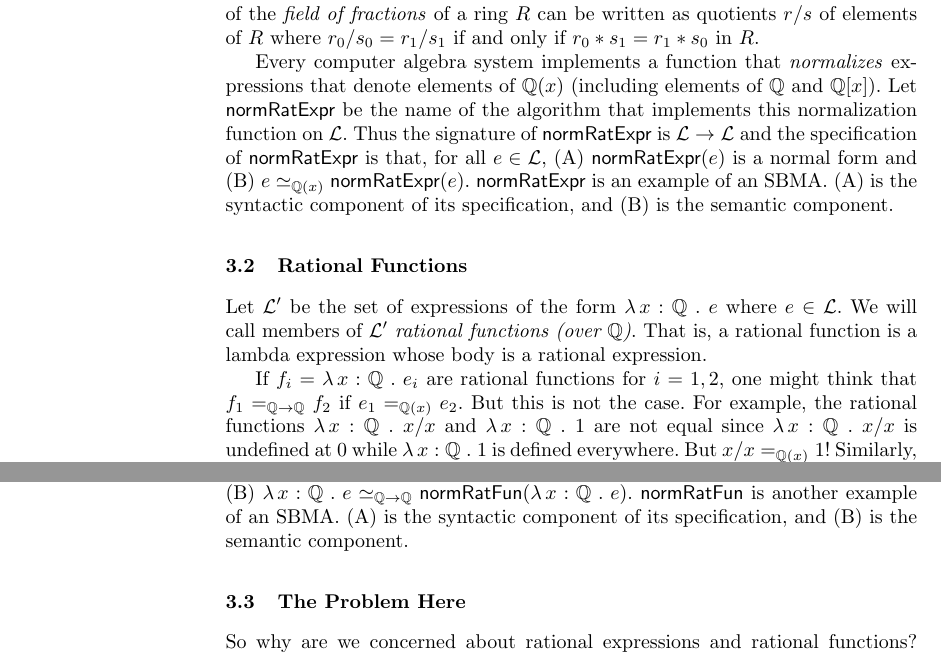
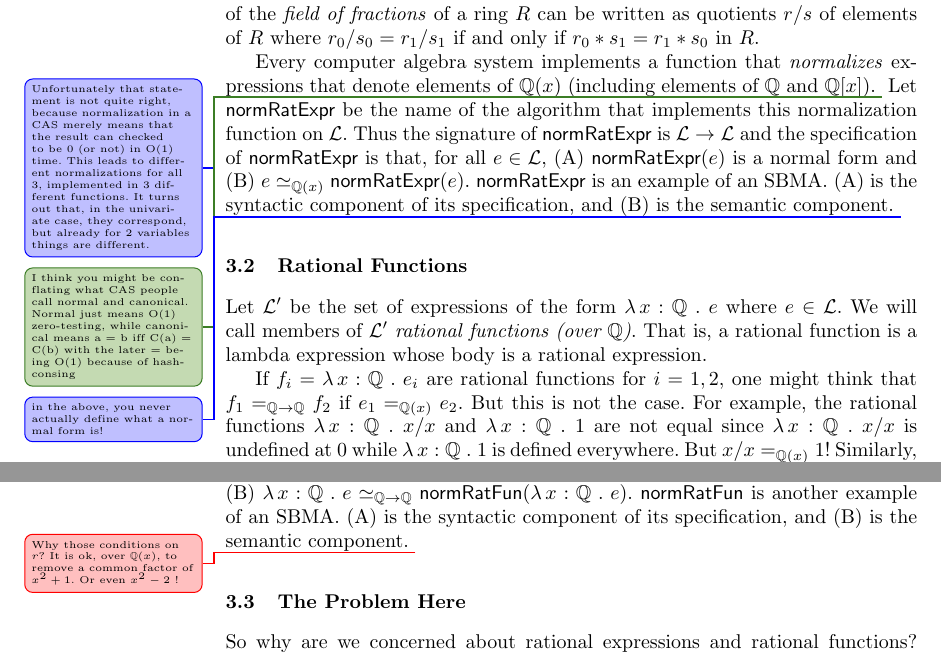
Before and after one commit to JacquesCarette/MathScheme, a LaTeX thesis (papers/specifying-sym-comp/towards-spec-sym-comp.tex): two parts of page 2 of 4, joined at a grey line, cut so that both start at the same text. Compiled offline with pdfLaTeX.

Commit message:
add a bunch of comments

```diff
--- a/papers/specifying-sym-comp/towards-spec-sym-comp.tex
+++ b/papers/specifying-sym-comp/towards-spec-sym-comp.tex
@@ -157,13 +157,24 @@ $r_0/s_0 = r_1/s_1$ if and only if $r_0 * s_1 = r_1 * s_0$ in $R$.
 
 Every computer algebra system implements a function that
 \emph{normalizes} expressions that denote elements of $\QQ(x)$
-(including elements of $\QQ$ and $\QQ[x]$).  Let {\NRE} be the name of
+(including elements of $\QQ$ and $\QQ[x]$).  \change{Unfortunately
+that statement is not quite right, because normalization in a CAS merely means
+that the result can checked to be 0 (or not) in O(1) time. This leads
+to different normalizations for all 3, implemented in 3 different
+functions. It turns out that, in the univariate case, they correspond,
+but already for 2 variables things are different.}
+\info{I think you might be conflating what CAS people call normal and
+canonical. Normal just means O(1) zero-testing, while canonical means
+a = b iff C(a) = C(b) with the later = being O(1) because of
+hash-consing}
+Let {\NRE} be the name of
 the algorithm that implements this normalization function on $\Lang$.
 Thus the signature of $\NRE$ is $\Lang \rightarrow \Lang$ and the
 specification of $\NRE$ is that, for all $e \in \Lang$, (A) $\NRE(e)$
 is a normal form and (B) $e \simeq_{\QQ(x)} \NRE(e)$.  $\NRE$ is an
 example of an SBMA.  (A) is the syntactic component of its
 specification, and (B) is the semantic component.
+\change{in the above, you never actually define what a normal form is!}
 
 \subsection{Rational Functions}
 
@@ -202,6 +213,8 @@ a quasinormal form and (B) $\funQ{e} \simeq_{\QQ \rightarrow \QQ}
 \NRF(\funQ{e})$.  $\NRF$ is another example of an SBMA.  (A) is the
 syntactic component of its specification, and (B) is the semantic
 component.
+\unsure{Why those conditions on $r$? It is ok, over $\QQ(x)$, to remove
+a common factor of $x^2+1$. Or even $x^2-2$ !}
 
 \subsection{The Problem Here}
 
```
Also changed, not shown: papers/specifying-sym-comp/towards-spec-sym-comp.pdf.
